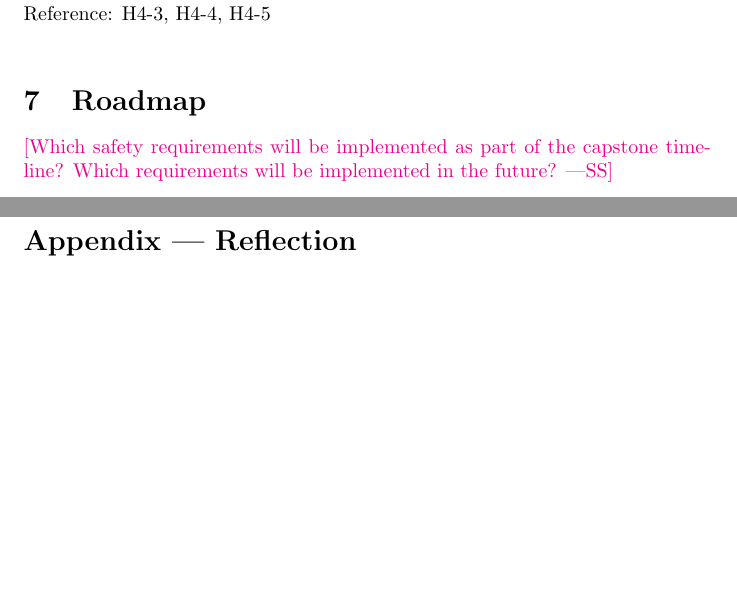
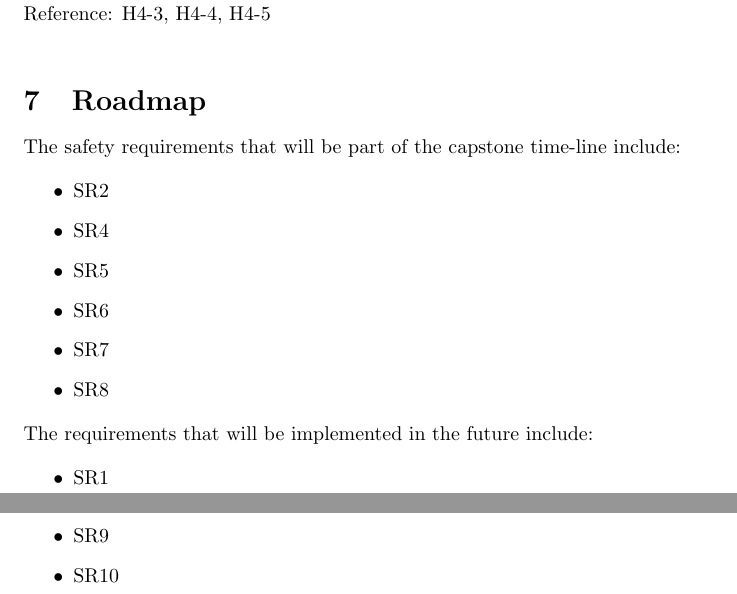
Before and after one commit to M9Huynh/technically-functional, a LaTeX document (docs/HazardAnalysis/HazardAnalysis.tex): two parts of pages 17 and 18 of 18 before the commit and two parts of pages 17 and 18 of 19 after it, joined at a grey line, cut so that both start at the same text, the shorter picture padded with empty space. Compiled offline with pdfLaTeX.

Commit message:
add section 7 to the HA, closes #53

```diff
--- a/docs/HazardAnalysis/HazardAnalysis.tex
+++ b/docs/HazardAnalysis/HazardAnalysis.tex
@@ -530,8 +530,26 @@ Reference: H4-3, H4-4, H4-5\\
 
 \section{Roadmap}
 
-\wss{Which safety requirements will be implemented as part of the capstone timeline?
-Which requirements will be implemented in the future?}
+The safety requirements that will be part of the capstone time-line include:
+
+\begin{itemize}
+    \item SR2
+    \item SR4
+    \item SR5
+    \item SR6
+    \item SR7
+    \item SR8
+\end{itemize}
+
+\noindent
+The requirements that will be implemented in the future include:
+
+\begin{itemize}
+    \item SR1
+    \item SR3
+    \item SR9
+    \item SR10
+\end{itemize}
 
 \newpage{}
 
```
Also changed, not shown: docs/HazardAnalysis/HazardAnalysis.pdf.
